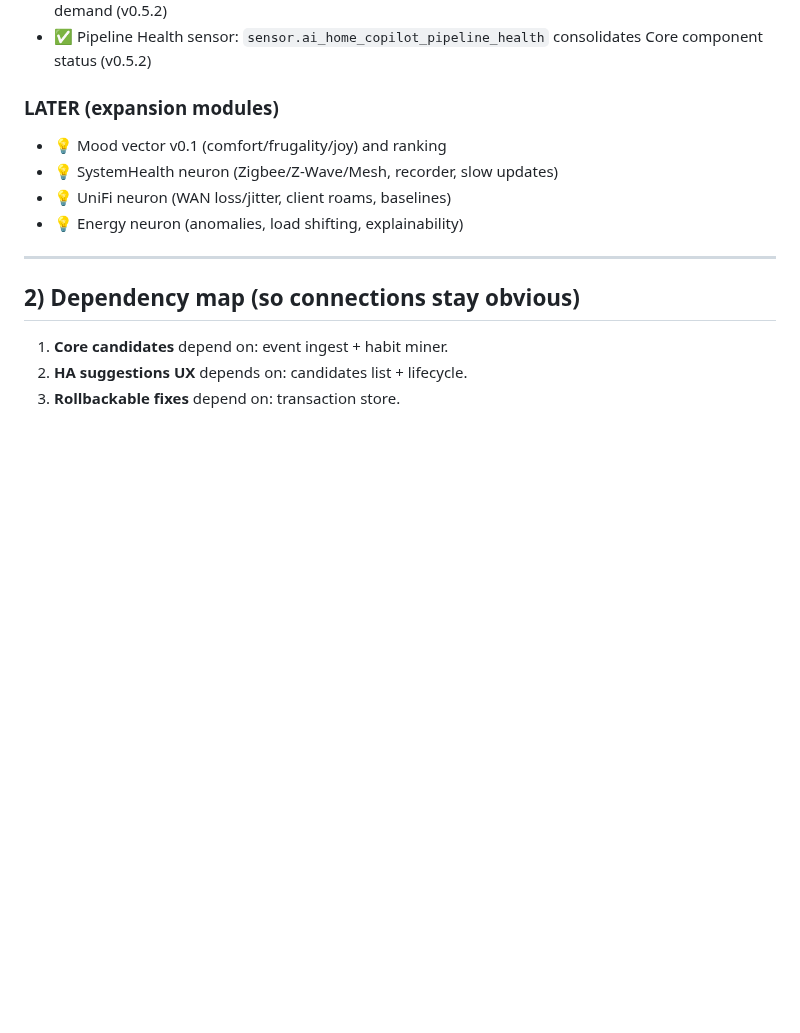
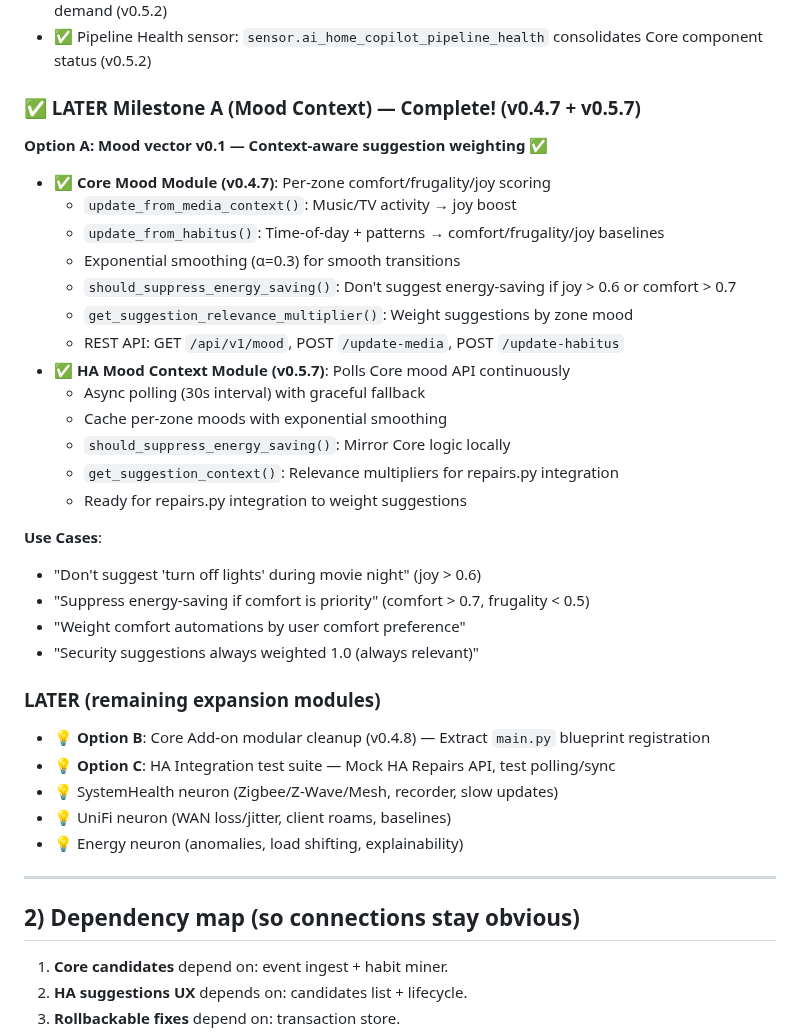
Before and after one commit to GreenhillEfka/pilotsuite-styx-ha, a Markdown page: docs/PROJECT_PLAN.md, the part around the change. Rendered like a GitHub page; blank space fills up the shorter version.

Commit message:
Docs: PROJECT_PLAN.md — Mark LATER Option A (Mood) as complete
Documented:
- Core Mood Module v0.4.7 implementation (per-zone context scoring)
- HA Mood Context Integration v0.5.7 (async polling, local cache)
- Use cases and next options (B: core cleanup, C: test suite)

All NEXT milestones + Option A complete and released.

```diff
--- a/docs/PROJECT_PLAN.md
+++ b/docs/PROJECT_PLAN.md
@@ -76,8 +76,32 @@ Legend: ✅ done / 🟡 in progress / ⏳ next / 💡 later
 - ✅ Habitus trigger: `ai_home_copilot.trigger_mining` service calls `POST /api/v1/habitus/mine` on-demand (v0.5.2)
 - ✅ Pipeline Health sensor: `sensor.ai_home_copilot_pipeline_health` consolidates Core component status (v0.5.2)
 
-### LATER (expansion modules)
-- 💡 Mood vector v0.1 (comfort/frugality/joy) and ranking
+### ✅ LATER Milestone A (Mood Context) — Complete! (v0.4.7 + v0.5.7)
+
+**Option A: Mood vector v0.1 — Context-aware suggestion weighting** ✅
+- ✅ **Core Mood Module (v0.4.7)**: Per-zone comfort/frugality/joy scoring
+  * `update_from_media_context()`: Music/TV activity → joy boost
+  * `update_from_habitus()`: Time-of-day + patterns → comfort/frugality/joy baselines
+  * Exponential smoothing (α=0.3) for smooth transitions
+  * `should_suppress_energy_saving()`: Don't suggest energy-saving if joy > 0.6 or comfort > 0.7
+  * `get_suggestion_relevance_multiplier()`: Weight suggestions by zone mood
+  * REST API: GET `/api/v1/mood`, POST `/update-media`, POST `/update-habitus`
+- ✅ **HA Mood Context Module (v0.5.7)**: Polls Core mood API continuously
+  * Async polling (30s interval) with graceful fallback
+  * Cache per-zone moods with exponential smoothing
+  * `should_suppress_energy_saving()`: Mirror Core logic locally
+  * `get_suggestion_context()`: Relevance multipliers for repairs.py integration
+  * Ready for repairs.py integration to weight suggestions
+
+**Use Cases**:
+- "Don't suggest 'turn off lights' during movie night" (joy > 0.6)
+- "Suppress energy-saving if comfort is priority" (comfort > 0.7, frugality < 0.5)
+- "Weight comfort automations by user comfort preference"
+- "Security suggestions always weighted 1.0 (always relevant)"
+
+### LATER (remaining expansion modules)
+- 💡 **Option B**: Core Add-on modular cleanup (v0.4.8) — Extract `main.py` blueprint registration
+- 💡 **Option C**: HA Integration test suite — Mock HA Repairs API, test polling/sync
 - 💡 SystemHealth neuron (Zigbee/Z-Wave/Mesh, recorder, slow updates)
 - 💡 UniFi neuron (WAN loss/jitter, client roams, baselines)
 - 💡 Energy neuron (anomalies, load shifting, explainability)
```
